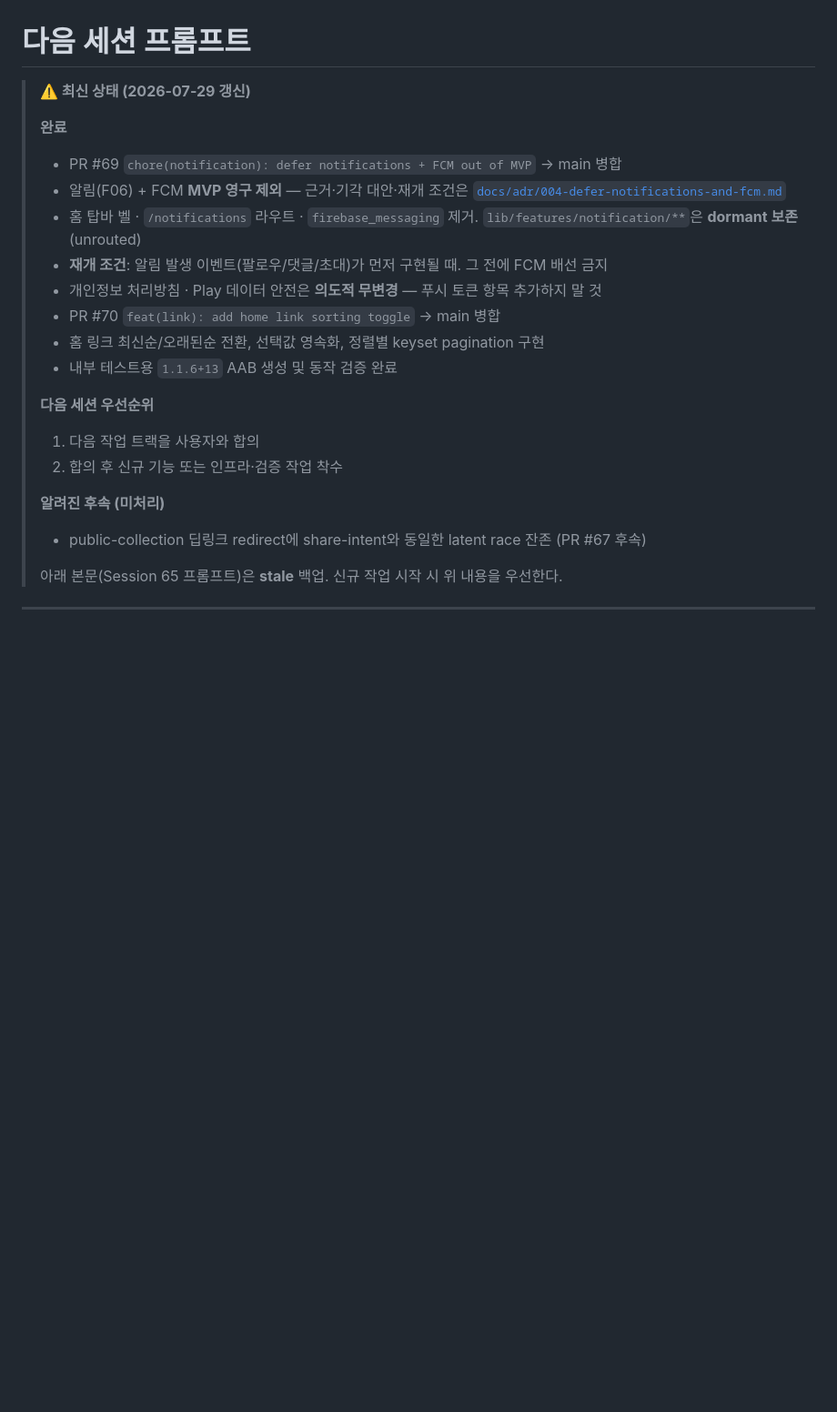
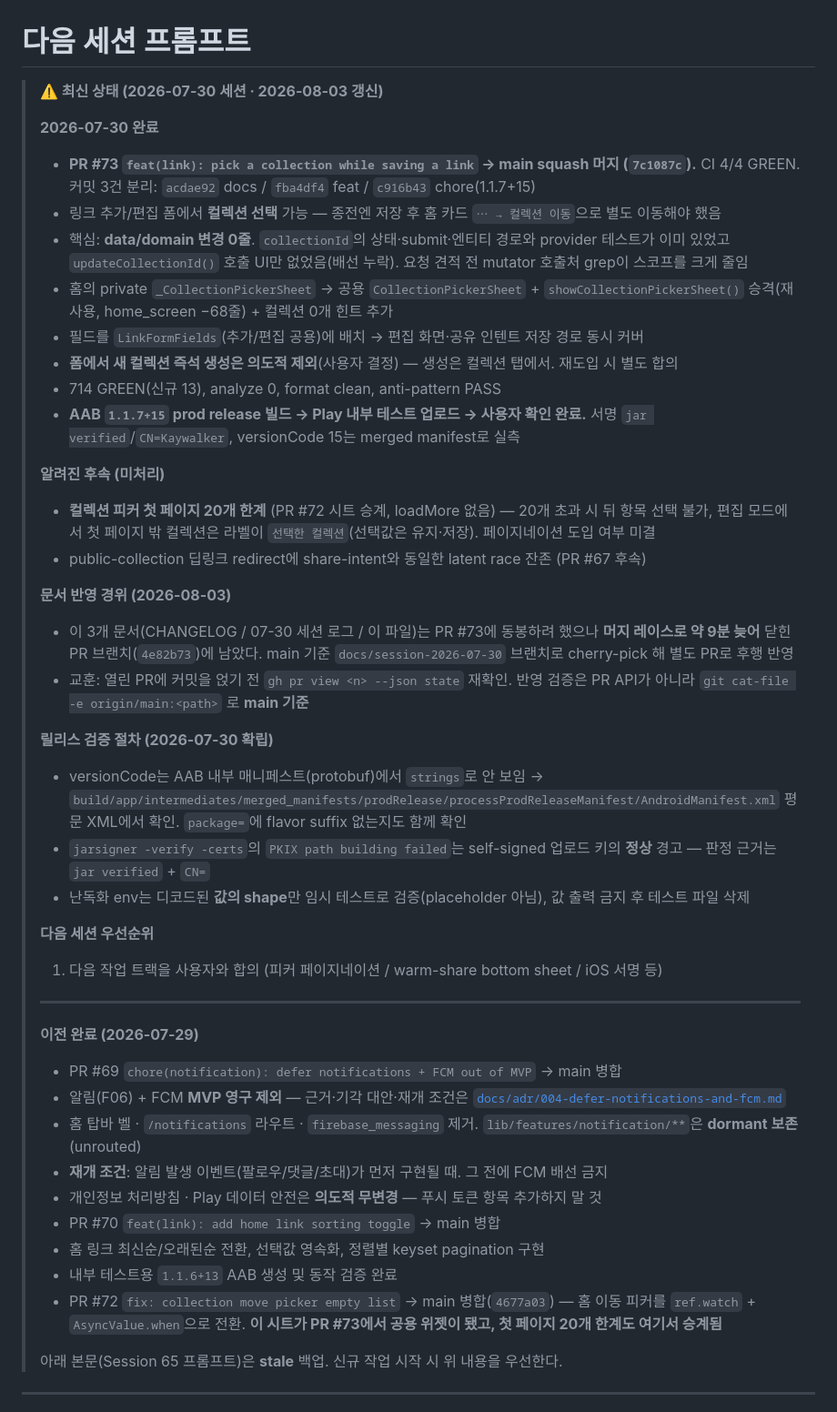
Before and after one commit to kaywalker91/LinkNote, a Markdown page: docs/next-session-prompt.md, the part around the change. Shown at 91% size. Drawn GitHub-style; blank space fills up the shorter version.

Commit message:
docs: record 2026-07-30 session + refresh handoff (#74)
CHANGELOG entry for the collection picker (including the inherited
first-page-20 limit), the session log, and a handoff block for the next
session.

Also records the AAB verification steps established that session — the
bundle's own manifest is protobuf, so versionCode has to be read from
merged_manifests, and jarsigner's PKIX warning is expected for a
self-signed upload key.

These docs were meant to ride along with #73 but missed the merge by
about nine minutes, so they land here instead; the log and handoff both
record why, and the check that would have caught it (verify against
origin/main, not the PR's check status).

Co-authored-by: Claude Opus 5 (1M context) <noreply@anthropic.com>

```diff
--- a/docs/next-session-prompt.md
+++ b/docs/next-session-prompt.md
@@ -1,8 +1,36 @@
 # 다음 세션 프롬프트
 
-> **⚠️ 최신 상태 (2026-07-29 갱신)**
+> **⚠️ 최신 상태 (2026-07-30 세션 · 2026-08-03 갱신)**
 >
-> **완료**
+> **2026-07-30 완료**
+> - **PR #73 `feat(link): pick a collection while saving a link` → main squash 머지 (`7c1087c`).** CI 4/4 GREEN. 커밋 3건 분리: `acdae92` docs / `fba4df4` feat / `c916b43` chore(1.1.7+15)
+> - 링크 추가/편집 폼에서 **컬렉션 선택** 가능 — 종전엔 저장 후 홈 카드 `⋯ → 컬렉션 이동`으로 별도 이동해야 했음
+> - 핵심: **data/domain 변경 0줄**. `collectionId`의 상태·submit·엔티티 경로와 provider 테스트가 이미 있었고 `updateCollectionId()` 호출 UI만 없었음(배선 누락). 요청 견적 전 mutator 호출처 grep이 스코프를 크게 줄임
+> - 홈의 private `_CollectionPickerSheet` → 공용 `CollectionPickerSheet` + `showCollectionPickerSheet()` 승격(재사용, home_screen −68줄) + 컬렉션 0개 힌트 추가
+> - 필드를 `LinkFormFields`(추가/편집 공용)에 배치 → 편집 화면·공유 인텐트 저장 경로 동시 커버
+> - **폼에서 새 컬렉션 즉석 생성은 의도적 제외**(사용자 결정) — 생성은 컬렉션 탭에서. 재도입 시 별도 합의
+> - 714 GREEN(신규 13), analyze 0, format clean, anti-pattern PASS
+> - **AAB `1.1.7+15` prod release 빌드 → Play 내부 테스트 업로드 → 사용자 확인 완료.** 서명 `jar verified`/`CN=Kaywalker`, versionCode 15는 merged manifest로 실측
+>
+> **알려진 후속 (미처리)**
+> - **컬렉션 피커 첫 페이지 20개 한계** (PR #72 시트 승계, loadMore 없음) — 20개 초과 시 뒤 항목 선택 불가, 편집 모드에서 첫 페이지 밖 컬렉션은 라벨이 `선택한 컬렉션`(선택값은 유지·저장). 페이지네이션 도입 여부 미결
+> - public-collection 딥링크 redirect에 share-intent와 동일한 latent race 잔존 (PR #67 후속)
+>
+> **문서 반영 경위 (2026-08-03)**
+> - 이 3개 문서(CHANGELOG / 07-30 세션 로그 / 이 파일)는 PR #73에 동봉하려 했으나 **머지 레이스로 약 9분 늦어** 닫힌 PR 브랜치(`4e82b73`)에 남았다. main 기준 `docs/session-2026-07-30` 브랜치로 cherry-pick 해 별도 PR로 후행 반영
+> - 교훈: 열린 PR에 커밋을 얹기 전 `gh pr view <n> --json state` 재확인. 반영 검증은 PR API가 아니라 `git cat-file -e origin/main:<path>` 로 **main 기준**
+>
+> **릴리스 검증 절차 (2026-07-30 확립)**
+> - versionCode는 AAB 내부 매니페스트(protobuf)에서 `strings`로 안 보임 → `build/app/intermediates/merged_manifests/prodRelease/processProdReleaseManifest/AndroidManifest.xml` 평문 XML에서 확인. `package=`에 flavor suffix 없는지도 함께 확인
+> - `jarsigner -verify -certs`의 `PKIX path building failed`는 self-signed 업로드 키의 **정상** 경고 — 판정 근거는 `jar verified` + `CN=`
+> - 난독화 env는 디코드된 **값의 shape**만 임시 테스트로 검증(placeholder 아님), 값 출력 금지 후 테스트 파일 삭제
+>
+> **다음 세션 우선순위**
+> 1. 다음 작업 트랙을 사용자와 합의 (피커 페이지네이션 / warm-share bottom sheet / iOS 서명 등)
+>
+> ---
+>
+> **이전 완료 (2026-07-29)**
 > - PR #69 `chore(notification): defer notifications + FCM out of MVP` → main 병합
 > - 알림(F06) + FCM **MVP 영구 제외** — 근거·기각 대안·재개 조건은 [`docs/adr/004-defer-notifications-and-fcm.md`](./adr/004-defer-notifications-and-fcm.md)
 > - 홈 탑바 벨 · `/notifications` 라우트 · `firebase_messaging` 제거. `lib/features/notification/**`은 **dormant 보존**(unrouted)
@@ -11,13 +39,7 @@
 > - PR #70 `feat(link): add home link sorting toggle` → main 병합
 > - 홈 링크 최신순/오래된순 전환, 선택값 영속화, 정렬별 keyset pagination 구현
 > - 내부 테스트용 `1.1.6+13` AAB 생성 및 동작 검증 완료
->
-> **다음 세션 우선순위**
-> 1. 다음 작업 트랙을 사용자와 합의
-> 2. 합의 후 신규 기능 또는 인프라·검증 작업 착수
->
-> **알려진 후속 (미처리)**
-> - public-collection 딥링크 redirect에 share-intent와 동일한 latent race 잔존 (PR #67 후속)
+> - PR #72 `fix: collection move picker empty list` → main 병합(`4677a03`) — 홈 이동 피커를 `ref.watch` + `AsyncValue.when`으로 전환. **이 시트가 PR #73에서 공용 위젯이 됐고, 첫 페이지 20개 한계도 여기서 승계됨**
 >
 > 아래 본문(Session 65 프롬프트)은 **stale** 백업. 신규 작업 시작 시 위 내용을 우선한다.
 
```
Also changed, not shown: CHANGELOG.md (+16 -0 lines), 1 other file.
